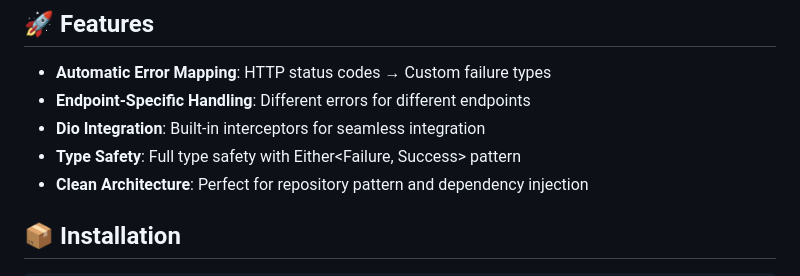
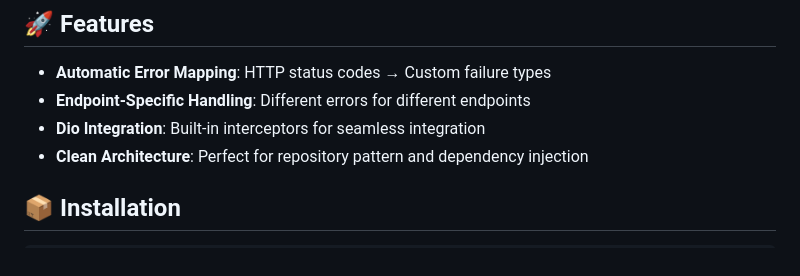
Before and after one commit to keep-it-simple-dev/simple_network_handler, a Markdown page: README.md, the part around the change. Rendered like a GitHub page.

Commit message:
remove type safety line from readme

```diff
--- a/README.md
+++ b/README.md
@@ -8,7 +8,6 @@ A Flutter package that simplifies network error handling with automatic HTTP res
 - **Automatic Error Mapping**: HTTP status codes → Custom failure types
 - **Endpoint-Specific Handling**: Different errors for different endpoints
 - **Dio Integration**: Built-in interceptors for seamless integration
-- **Type Safety**: Full type safety with Either<Failure, Success> pattern
 - **Clean Architecture**: Perfect for repository pattern and dependency injection
 
 ## 📦 Installation
```
